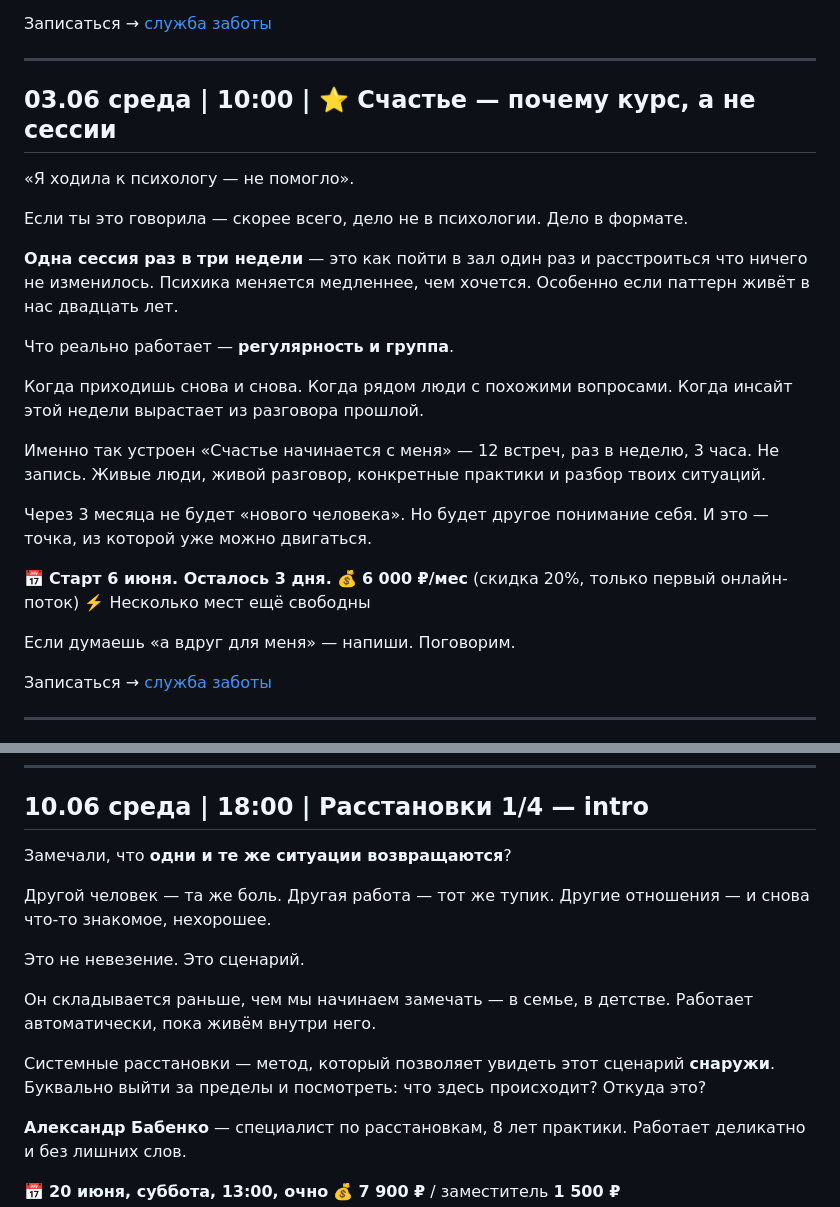
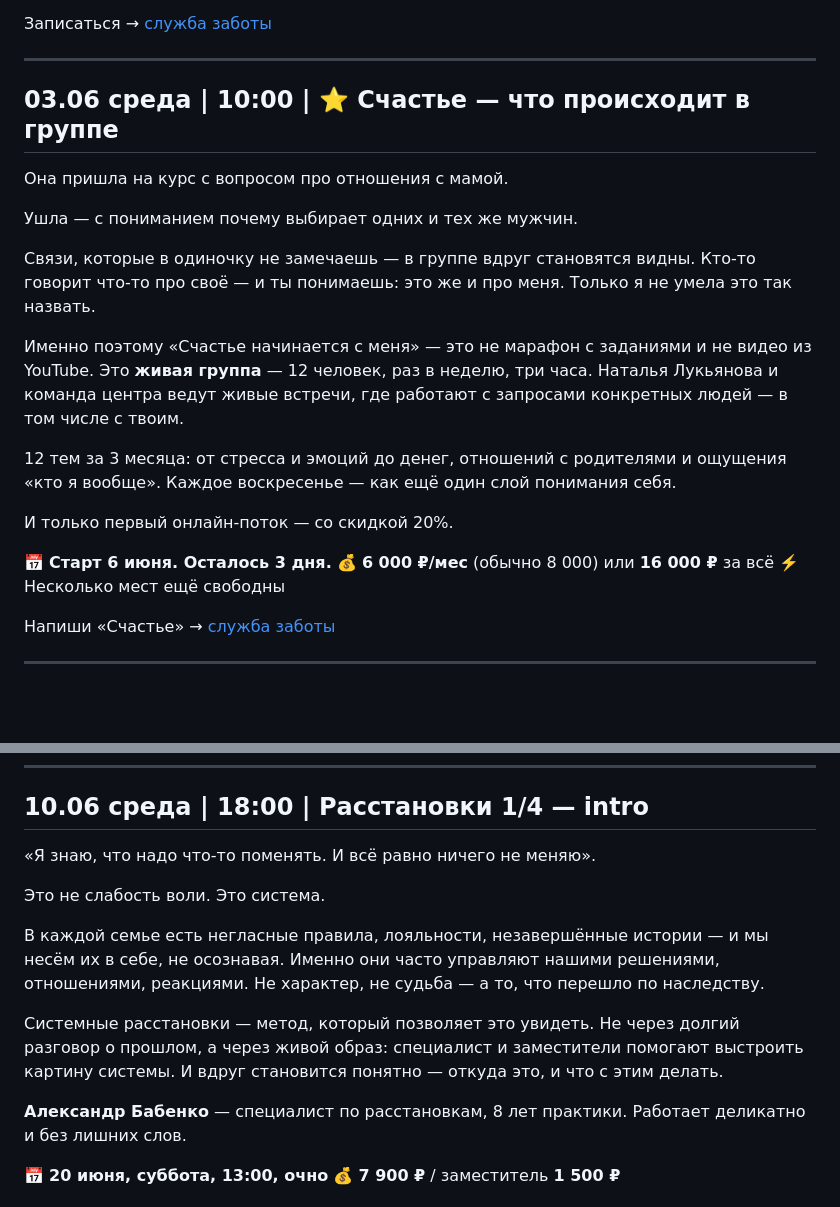
Before and after one commit to almirasultabova/centr-vremya-posts, a Markdown page: posts/june.md, 2 parts joined by grey strips. GitHub-like rendering; blank space fills up the shorter version.

Commit message:
Убраны повторы с маем: переписаны 03.06 Счастье (другой угол) и 10.06 Расстановки (другой хук)

```diff
--- a/posts/june.md
+++ b/posts/june.md
@@ -112,29 +112,25 @@
 
 ---
 
-## 03.06 среда | 10:00 | ⭐ Счастье — почему курс, а не сессии
+## 03.06 среда | 10:00 | ⭐ Счастье — что происходит в группе
 
-«Я ходила к психологу — не помогло».
+Она пришла на курс с вопросом про отношения с мамой.
 
-Если ты это говорила — скорее всего, дело не в психологии. Дело в формате.
+Ушла — с пониманием почему выбирает одних и тех же мужчин.
 
-**Одна сессия раз в три недели** — это как пойти в зал один раз и расстроиться что ничего не изменилось. Психика меняется медленнее, чем хочется. Особенно если паттерн живёт в нас двадцать лет.
+Связи, которые в одиночку не замечаешь — в группе вдруг становятся видны. Кто-то говорит что-то про своё — и ты понимаешь: это же и про меня. Только я не умела это так назвать.
 
-Что реально работает — **регулярность и группа**.
+Именно поэтому «Счастье начинается с меня» — это не марафон с заданиями и не видео из YouTube. Это **живая группа** — 12 человек, раз в неделю, три часа. Наталья Лукьянова и команда центра ведут живые встречи, где работают с запросами конкретных людей — в том числе с твоим.
 
-Когда приходишь снова и снова. Когда рядом люди с похожими вопросами. Когда инсайт этой недели вырастает из разговора прошлой.
+12 тем за 3 месяца: от стресса и эмоций до денег, отношений с родителями и ощущения «кто я вообще». Каждое воскресенье — как ещё один слой понимания себя.
 
-Именно так устроен «Счастье начинается с меня» — 12 встреч, раз в неделю, 3 часа. Не запись. Живые люди, живой разговор, конкретные практики и разбор твоих ситуаций.
-
-Через 3 месяца не будет «нового человека». Но будет другое понимание себя. И это — точка, из которой уже можно двигаться.
+И только первый онлайн-поток — со скидкой 20%.
 
 📅 **Старт 6 июня. Осталось 3 дня.**
-💰 **6 000 ₽/мес** (скидка 20%, только первый онлайн-поток)
+💰 **6 000 ₽/мес** (обычно 8 000) или **16 000 ₽** за всё
 ⚡️ Несколько мест ещё свободны
 
-Если думаешь «а вдруг для меня» — напиши. Поговорим.
-
-Записаться → [служба заботы](https://t.me/VREMYA_DMD)
+Напиши «Счастье» → [служба заботы](https://t.me/VREMYA_DMD)
 
 ---
 
@@ -422,15 +418,13 @@
 
 ## 10.06 среда | 18:00 | Расстановки 1/4 — intro
 
-Замечали, что **одни и те же ситуации возвращаются**?
+«Я знаю, что надо что-то поменять. И всё равно ничего не меняю».
 
-Другой человек — та же боль. Другая работа — тот же тупик. Другие отношения — и снова что-то знакомое, нехорошее.
+Это не слабость воли. Это система.
 
-Это не невезение. Это сценарий.
+В каждой семье есть негласные правила, лояльности, незавершённые истории — и мы несём их в себе, не осознавая. Именно они часто управляют нашими решениями, отношениями, реакциями. Не характер, не судьба — а то, что перешло по наследству.
 
-Он складывается раньше, чем мы начинаем замечать — в семье, в детстве. Работает автоматически, пока живём внутри него.
-
-Системные расстановки — метод, который позволяет увидеть этот сценарий **снаружи**. Буквально выйти за пределы и посмотреть: что здесь происходит? Откуда это?
+Системные расстановки — метод, который позволяет это увидеть. Не через долгий разговор о прошлом, а через живой образ: специалист и заместители помогают выстроить картину системы. И вдруг становится понятно — откуда это, и что с этим делать.
 
 **Александр Бабенко** — специалист по расстановкам, 8 лет практики. Работает деликатно и без лишних слов.
 
```
